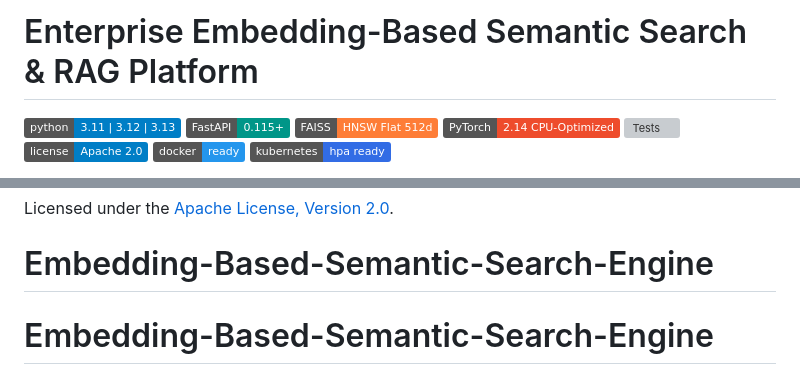
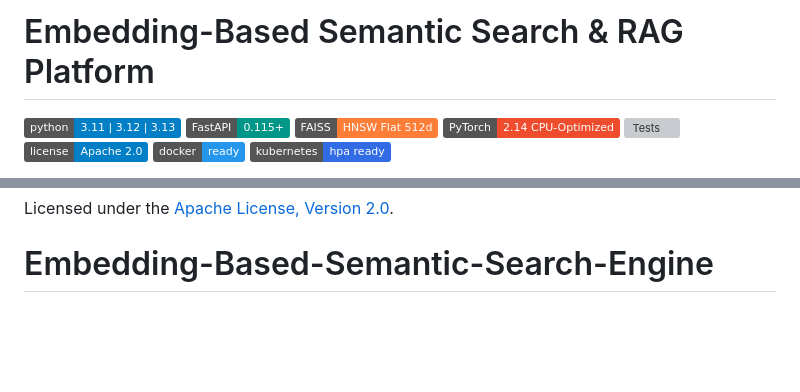
Before and after one commit to mishra2arya/Embedding-Based-Semantic-Search-Engine, a Markdown page: README.md, 2 parts joined by grey strips. GitHub-like rendering; badges without logos; blank space fills up the shorter version; grey boxes are pictures that could not be loaded.

```diff
--- a/README.md
+++ b/README.md
@@ -1,4 +1,4 @@
-# Enterprise Embedding-Based Semantic Search & RAG Platform
+# Embedding-Based Semantic Search & RAG Platform
 
 [![Python Version](https://img.shields.io/badge/python-3.11%20%7C%203.12%20%7C%203.13-blue.svg)](https://python.org)
 [![FastAPI](https://img.shields.io/badge/FastAPI-0.115+-009688.svg?logo=fastapi)](https://fastapi.tiangolo.com)
@@ -424,4 +424,3 @@ pytest --cov=app --cov-report=term-missing
 
 Licensed under the [Apache License, Version 2.0](LICENSE).
 # Embedding-Based-Semantic-Search-Engine
-# Embedding-Based-Semantic-Search-Engine
```
